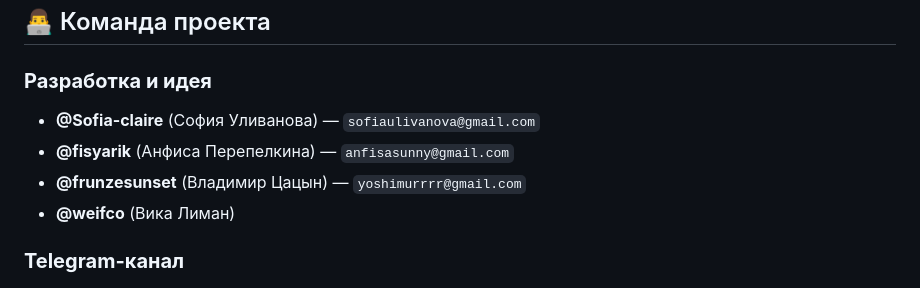
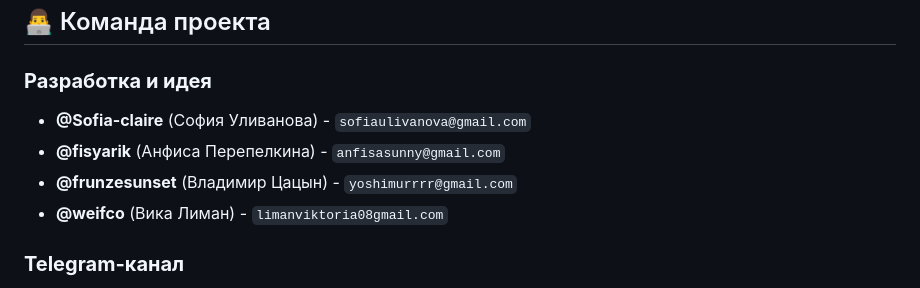
Before and after one commit to Sofia-claire/WISHHUB, a Markdown page: README.md, the part around the change. Rendered like a GitHub page.

```diff
--- a/README.md
+++ b/README.md
@@ -52,10 +52,10 @@ WISHHUB/
 ## 👨‍💻 Команда проекта
 
 ### **Разработка и идея**
-- **@Sofia-claire** (София Уливанова) — `sofiaulivanova@gmail.com`
-- **@fisyarik** (Анфиса Перепелкина) — `anfisasunny@gmail.com`
-- **@frunzesunset** (Владимир Цацын) — `yoshimurrrr@gmail.com`
-- **@weifco** (Вика Лиман)
+- **@Sofia-claire** (София Уливанова) - `sofiaulivanova@gmail.com`
+- **@fisyarik** (Анфиса Перепелкина) - `anfisasunny@gmail.com`
+- **@frunzesunset** (Владимир Цацын) - `yoshimurrrr@gmail.com`
+- **@weifco** (Вика Лиман) - `limanviktoria08gmail.com`
 
 ### **Telegram-канал**
 - **@wishhub_ru** — ежедневные подборки подарков, новости о обновлениях сайта
```
